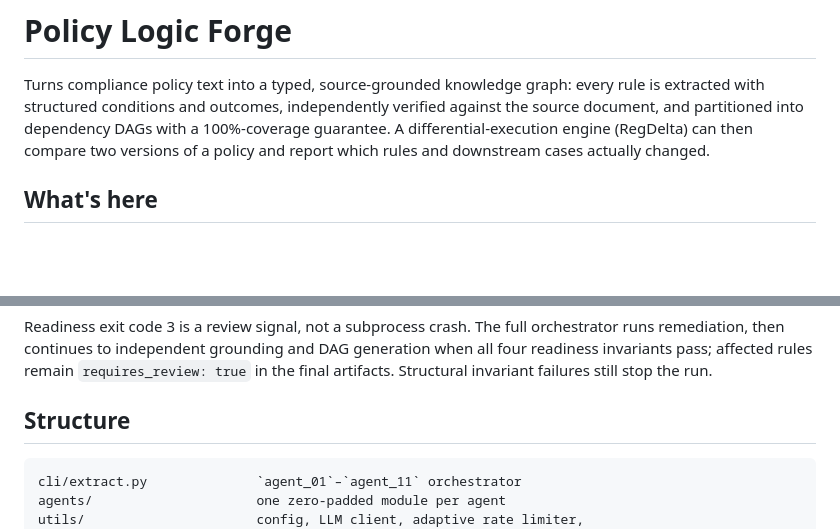
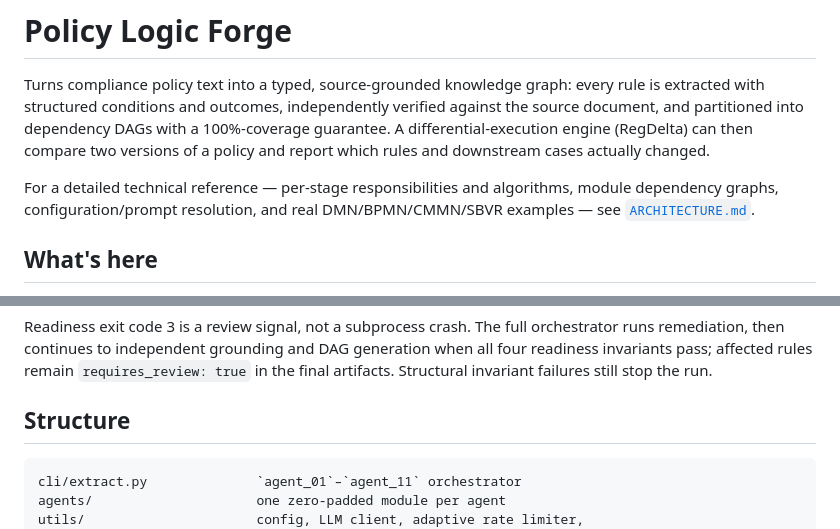
Before and after one commit to rrahimi-uci/policy-logic-forge, a Markdown page: README.md, 2 parts joined by grey strips. Drawn GitHub-style; blank space fills up the shorter version.

Commit message:
docs: link ARCHITECTURE.md from README, fix a pre-existing lint gap
README had no pointer to the new ARCHITECTURE.md at all -- added a one-line
cross-reference right after the intro paragraph, mirroring the pointer back
to README.md that ARCHITECTURE.md itself already has.

Also fixed one pre-existing markdownlint finding in this same file (MD040:
the Structure section's directory-tree fence had no language tag), same fix
already applied to ARCHITECTURE.md's equivalent blocks.

````diff
--- a/README.md
+++ b/README.md
@@ -6,6 +6,10 @@ independently verified against the source document, and partitioned into
 dependency DAGs with a 100%-coverage guarantee. A differential-execution
 engine (RegDelta) can then compare two versions of a policy and report which
 rules and downstream cases actually changed.
+
+For a detailed technical reference — per-stage responsibilities and
+algorithms, module dependency graphs, configuration/prompt resolution, and
+real DMN/BPMN/CMMN/SBVR examples — see [`ARCHITECTURE.md`](ARCHITECTURE.md).
 
 ## What's here
 
@@ -144,7 +148,7 @@ still stop the run.
 
 ## Structure
 
-```
+```text
 cli/extract.py              `agent_01`–`agent_11` orchestrator
 agents/                     one zero-padded module per agent
 utils/                      config, LLM client, adaptive rate limiter,
````
